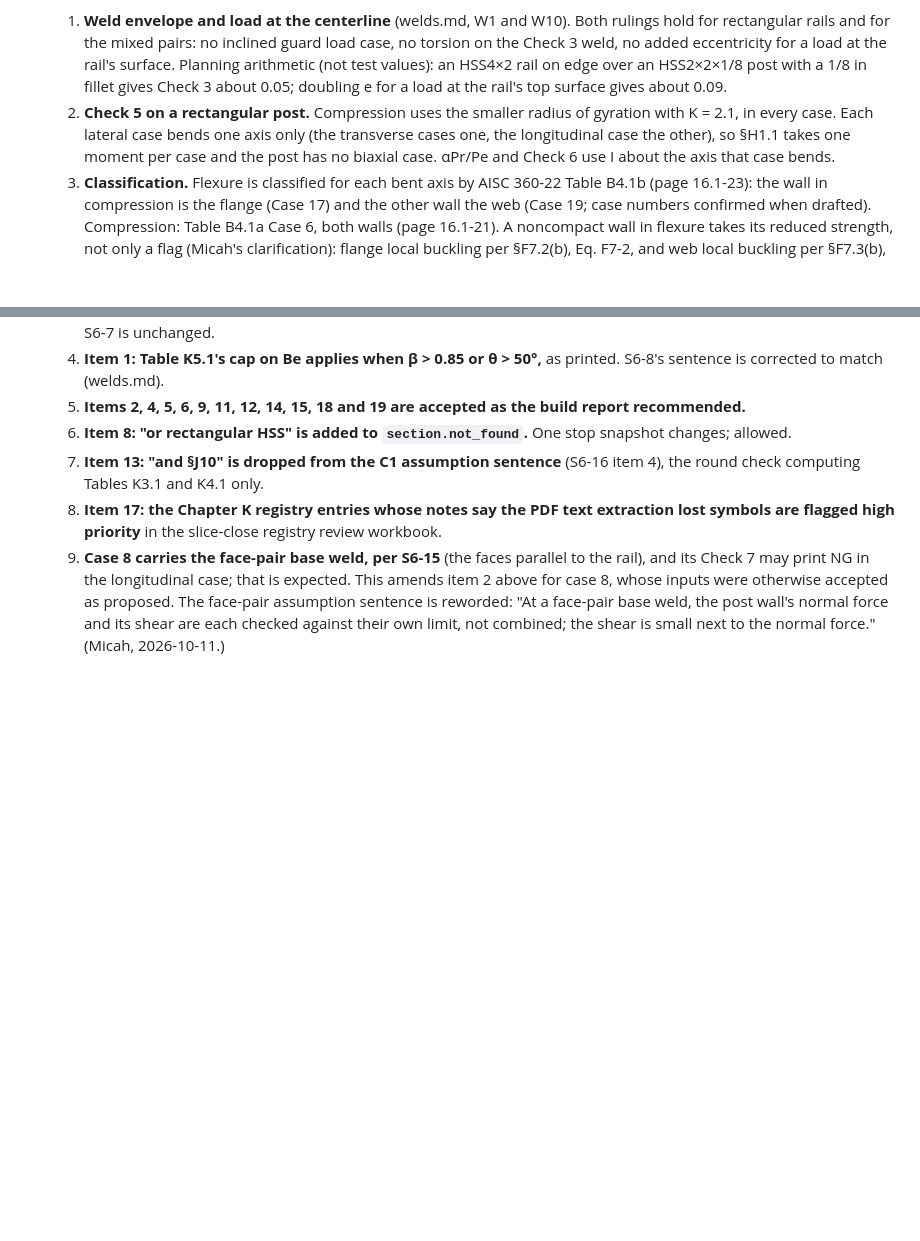
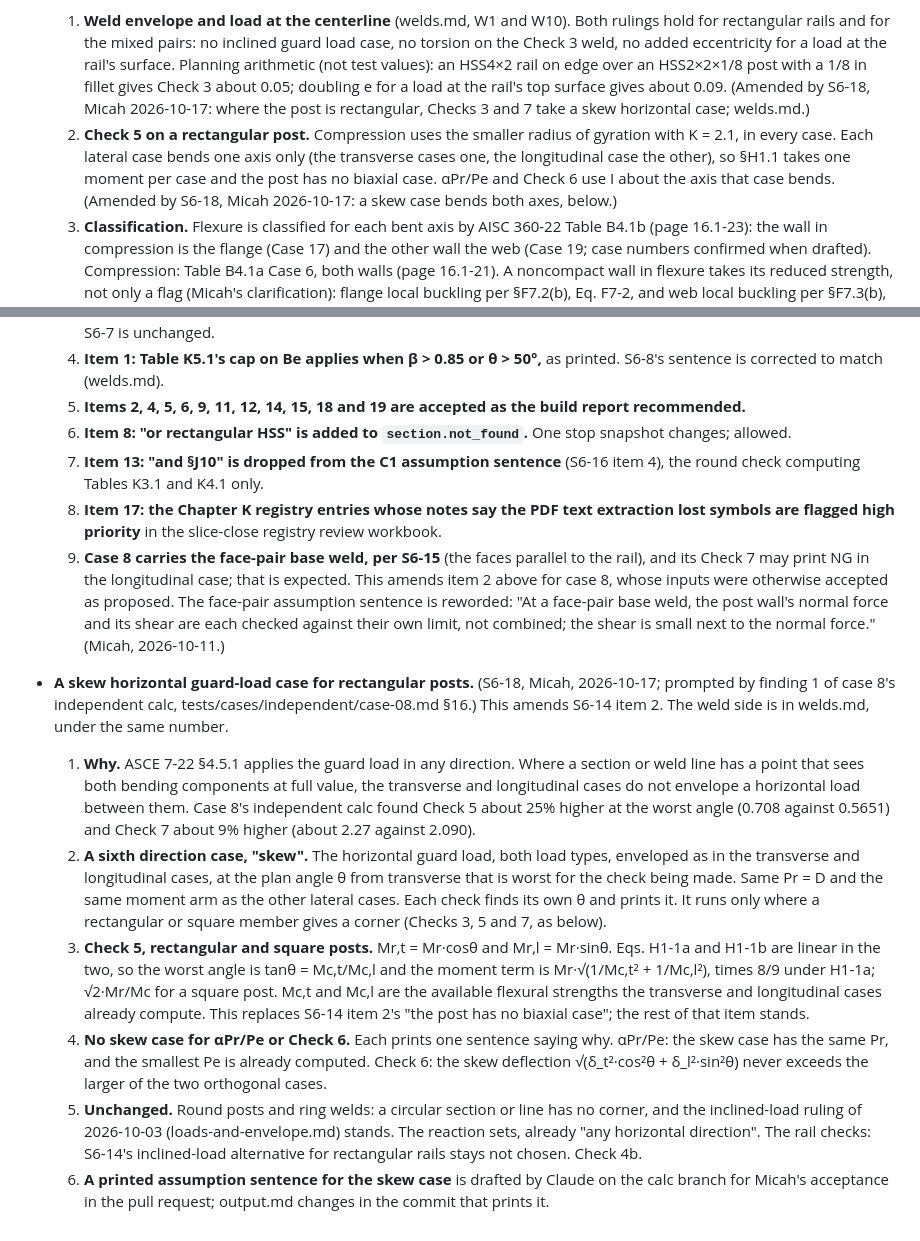
Before and after one commit to mensingmicah/handrail-designer, a Markdown page: docs/brief/checks.md, 2 parts joined by grey strips. GitHub-like rendering; blank space fills up the shorter version.

```diff
--- a/docs/brief/checks.md
+++ b/docs/brief/checks.md
@@ -386,12 +386,15 @@ plan's decision numbers.
      arithmetic (not test values): an HSS4×2 rail on edge over an
      HSS2×2×1/8 post with a 1/8 in fillet gives Check 3 about 0.05;
      doubling e for a load at the rail's top surface gives about 0.09.
+     (Amended by S6-18, Micah 2026-10-17: where the post is rectangular,
+     Checks 3 and 7 take a skew horizontal case; welds.md.)
   2. **Check 5 on a rectangular post.** Compression uses the smaller
      radius of gyration with K = 2.1, in every case. Each lateral case
      bends one axis only (the transverse cases one, the longitudinal case
      the other), so §H1.1 takes one moment per case and the post has no
      biaxial case. αPr/Pe and Check 6 use I about the axis that case
-     bends.
+     bends. (Amended by S6-18, Micah 2026-10-17: a skew case bends both
+     axes, below.)
   3. **Classification.** Flexure is classified for each bent axis by
      AISC 360-22 Table B4.1b (page 16.1-23): the wall in compression is
      the flange (Case 17) and the other wall the web (Case 19; case
@@ -518,3 +521,40 @@ plan's decision numbers.
      weld, the post wall's normal force and its shear are each checked
      against their own limit, not combined; the shear is small next to
      the normal force." (Micah, 2026-10-11.)
+
+- **A skew horizontal guard-load case for rectangular posts.** (S6-18,
+  Micah, 2026-10-17; prompted by finding 1 of case 8's independent calc,
+  tests/cases/independent/case-08.md §16.) This amends S6-14 item 2. The
+  weld side is in welds.md, under the same number.
+  1. **Why.** ASCE 7-22 §4.5.1 applies the guard load in any direction.
+     Where a section or weld line has a point that sees both bending
+     components at full value, the transverse and longitudinal cases do
+     not envelope a horizontal load between them. Case 8's independent
+     calc found Check 5 about 25% higher at the worst angle (0.708 against
+     0.5651) and Check 7 about 9% higher (about 2.27 against 2.090).
+  2. **A sixth direction case, "skew".** The horizontal guard load, both
+     load types, enveloped as in the transverse and longitudinal cases, at
+     the plan angle θ from transverse that is worst for the check being
+     made. Same Pr = D and the same moment arm as the other lateral cases.
+     Each check finds its own θ and prints it. It runs only where a
+     rectangular or square member gives a corner (Checks 3, 5 and 7, as
+     below).
+  3. **Check 5, rectangular and square posts.** Mr,t = Mr·cosθ and Mr,l =
+     Mr·sinθ. Eqs. H1-1a and H1-1b are linear in the two, so the worst
+     angle is tanθ = Mc,t/Mc,l and the moment term is Mr·√(1/Mc,t² +
+     1/Mc,l²), times 8/9 under H1-1a; √2·Mr/Mc for a square post. Mc,t and
+     Mc,l are the available flexural strengths the transverse and
+     longitudinal cases already compute. This replaces S6-14 item 2's "the
+     post has no biaxial case"; the rest of that item stands.
+  4. **No skew case for αPr/Pe or Check 6.** Each prints one sentence
+     saying why. αPr/Pe: the skew case has the same Pr, and the smallest Pe
+     is already computed. Check 6: the skew deflection √(δ_t²·cos²θ +
+     δ_l²·sin²θ) never exceeds the larger of the two orthogonal cases.
+  5. **Unchanged.** Round posts and ring welds: a circular section or line
+     has no corner, and the inclined-load ruling of 2026-10-03
+     (loads-and-envelope.md) stands. The reaction sets, already "any
+     horizontal direction". The rail checks: S6-14's inclined-load
+     alternative for rectangular rails stays not chosen. Check 4b.
+  6. **A printed assumption sentence for the skew case** is drafted by
+     Claude on the calc branch for Micah's acceptance in the pull request;
+     output.md changes in the commit that prints it.
```
Also changed, not shown: docs/brief/loads-and-envelope.md (+3 -0 lines), docs/brief/welds.md (+26 -1 lines).
